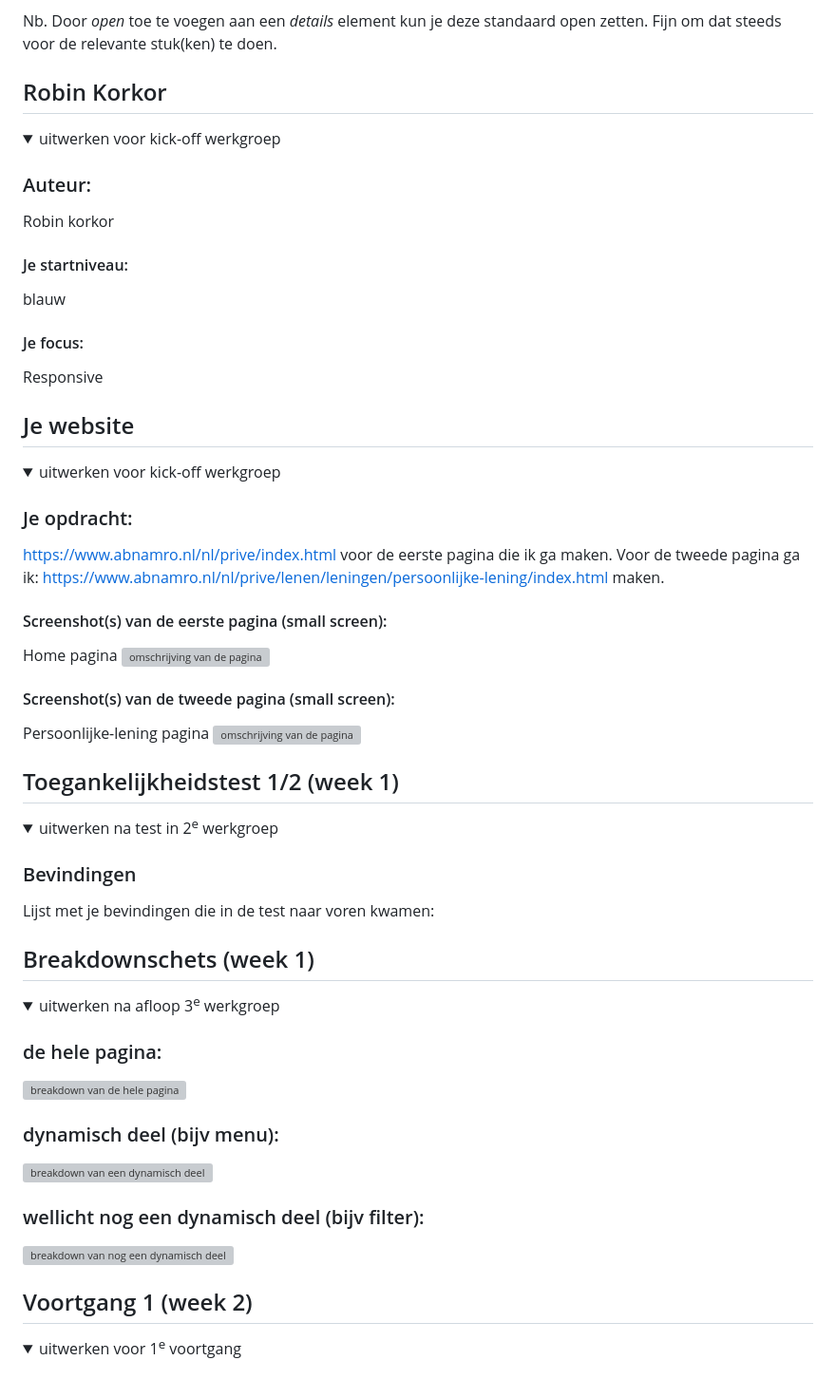
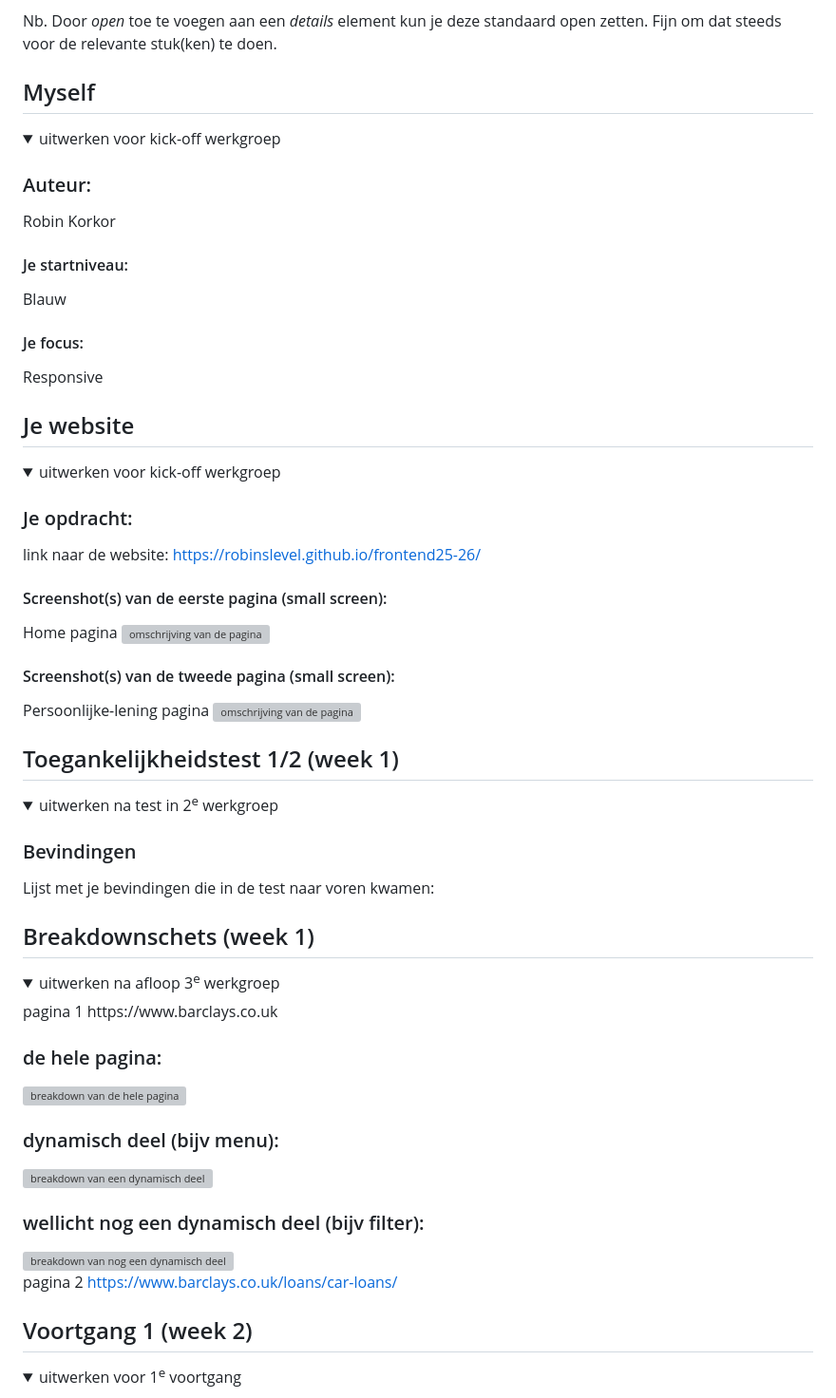
Before and after one commit to robinslevel/frontend25-26, a Markdown page: README.md, the part around one of its changes. Shown at 95% size. GitHub-like rendering; folded sections open; grey boxes are pictures that could not be loaded.

```diff
--- a/README.md
+++ b/README.md
@@ -10,19 +10,19 @@ Nb. Door *open* toe te voegen aan een *details* element kun je deze standaard op
 
 
 
-## Robin Korkor
+## Myself
 
 <details open>
   <summary>uitwerken voor kick-off werkgroep</summary>
 
   ### Auteur:
-  Robin korkor
+  Robin Korkor
 
   #### Je startniveau:
-  blauw
+  Blauw
 
   #### Je focus:
- Responsive
+  Responsive
 
 </details>
 
@@ -36,8 +36,7 @@ Nb. Door *open* toe te voegen aan een *details* element kun je deze standaard op
   <summary>uitwerken voor kick-off werkgroep</summary>
 
   ### Je opdracht:
-  https://www.abnamro.nl/nl/prive/index.html voor de eerste pagina die ik ga maken.
-  Voor de tweede pagina ga ik: https://www.abnamro.nl/nl/prive/lenen/leningen/persoonlijke-lening/index.html maken.
+  link naar de website: https://robinslevel.github.io/frontend25-26/
 
   #### Screenshot(s) van de eerste pagina (small screen):
   Home pagina
@@ -66,6 +65,7 @@ Nb. Door *open* toe te voegen aan een *details* element kun je deze standaard op
 ## Breakdownschets (week 1)
 
 <details>
+pagina 1 https://www.barclays.co.uk
   <summary>uitwerken na afloop 3<sup>e</sup> werkgroep</summary>
 
   ### de hele pagina:
@@ -77,6 +77,7 @@ Nb. Door *open* toe te voegen aan een *details* element kun je deze standaard op
   ### wellicht nog een dynamisch deel (bijv filter):
   <img src="readme-images/dummy-plaatje.jpg" width="375px" alt="breakdown van nog een dynamisch deel">
 
+pagina 2 https://www.barclays.co.uk/loans/car-loans/
 </details>
 
 
```
Also changed, not shown: other parts of README.md (+5 -5 lines).
